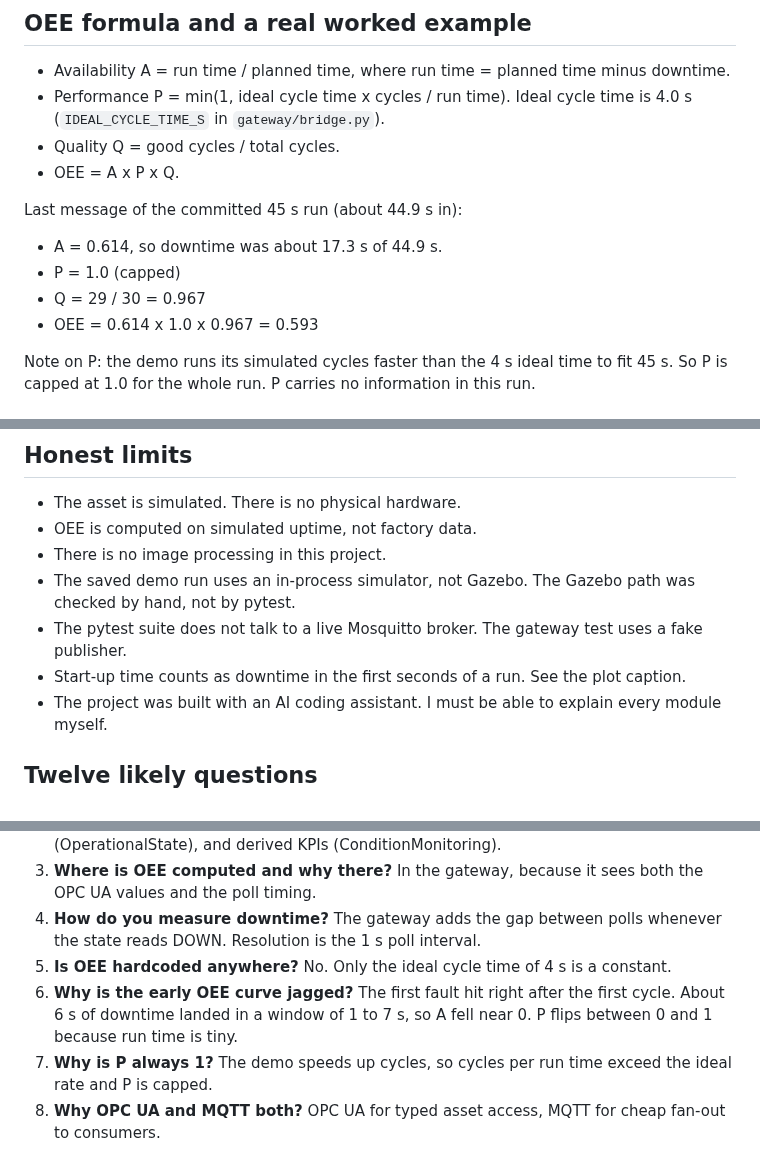
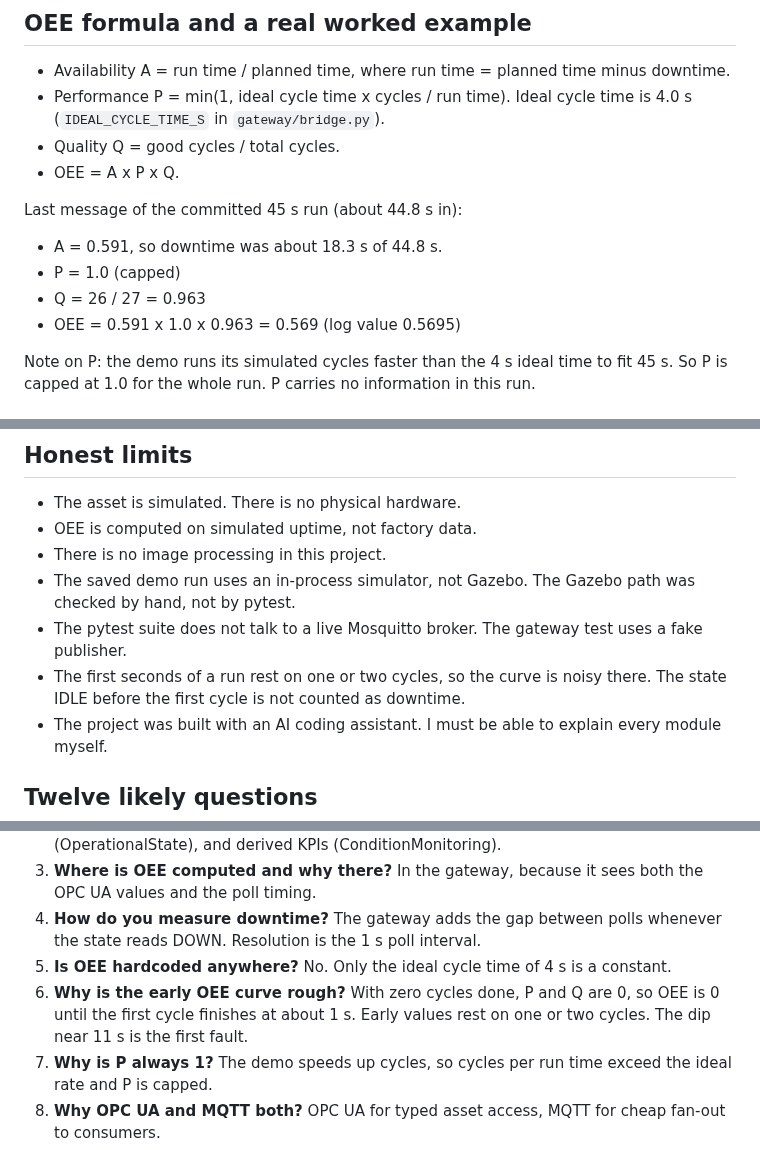
Before and after one commit to AbhishekDubasi09/aas-digital-twin, a Markdown page: docs/INTERVIEW_CHEATSHEET.md, 3 parts joined by grey strips. Rendered like a GitHub page.

```diff
--- a/docs/INTERVIEW_CHEATSHEET.md
+++ b/docs/INTERVIEW_CHEATSHEET.md
@@ -32,12 +32,12 @@ Follow `docs/diagrams/architecture.png` from left to right.
 - Quality Q = good cycles / total cycles.
 - OEE = A x P x Q.
 
-Last message of the committed 45 s run (about 44.9 s in):
+Last message of the committed 45 s run (about 44.8 s in):
 
-- A = 0.614, so downtime was about 17.3 s of 44.9 s.
+- A = 0.591, so downtime was about 18.3 s of 44.8 s.
 - P = 1.0 (capped)
-- Q = 29 / 30 = 0.967
-- OEE = 0.614 x 1.0 x 0.967 = 0.593
+- Q = 26 / 27 = 0.963
+- OEE = 0.591 x 1.0 x 0.963 = 0.569 (log value 0.5695)
 
 Note on P: the demo runs its simulated cycles faster than the 4 s ideal time to fit 45 s. So P is capped at 1.0 for the whole run. P carries no information in this run.
 
@@ -71,7 +71,7 @@ I did not log which fix took longest in this repo. Pick the one you really remem
 - There is no image processing in this project.
 - The saved demo run uses an in-process simulator, not Gazebo. The Gazebo path was checked by hand, not by pytest.
 - The pytest suite does not talk to a live Mosquitto broker. The gateway test uses a fake publisher.
-- Start-up time counts as downtime in the first seconds of a run. See the plot caption.
+- The first seconds of a run rest on one or two cycles, so the curve is noisy there. The state IDLE before the first cycle is not counted as downtime.
 - The project was built with an AI coding assistant. I must be able to explain every module myself.
 
 ## Twelve likely questions
@@ -81,7 +81,7 @@ I did not log which fix took longest in this repo. Pick the one you really remem
 3. **Where is OEE computed and why there?** In the gateway, because it sees both the OPC UA values and the poll timing.
 4. **How do you measure downtime?** The gateway adds the gap between polls whenever the state reads DOWN. Resolution is the 1 s poll interval.
 5. **Is OEE hardcoded anywhere?** No. Only the ideal cycle time of 4 s is a constant.
-6. **Why is the early OEE curve jagged?** The first fault hit right after the first cycle. About 6 s of downtime landed in a window of 1 to 7 s, so A fell near 0. P flips between 0 and 1 because run time is tiny.
+6. **Why is the early OEE curve rough?** With zero cycles done, P and Q are 0, so OEE is 0 until the first cycle finishes at about 1 s. Early values rest on one or two cycles. The dip near 11 s is the first fault.
 7. **Why is P always 1?** The demo speeds up cycles, so cycles per run time exceed the ideal rate and P is capped.
 8. **Why OPC UA and MQTT both?** OPC UA for typed asset access, MQTT for cheap fan-out to consumers.
 9. **How did you test OPC UA?** A real asyncua client connects to the real server over TCP in `test_opcua_server.py`.
```
Also changed, not shown: README.md (+8 -7 lines), docs/media/gazebo_scene.png (added), docs/media/gazebo_simulation.gif (added), docs/run_output/oee_over_time.png, 4 other files.
